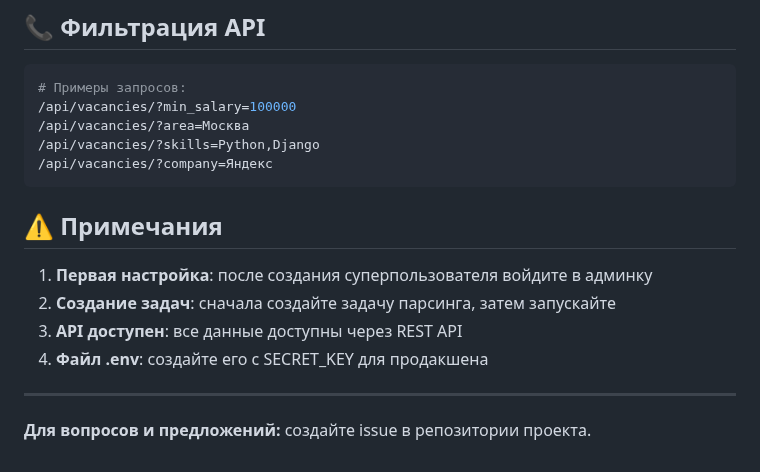
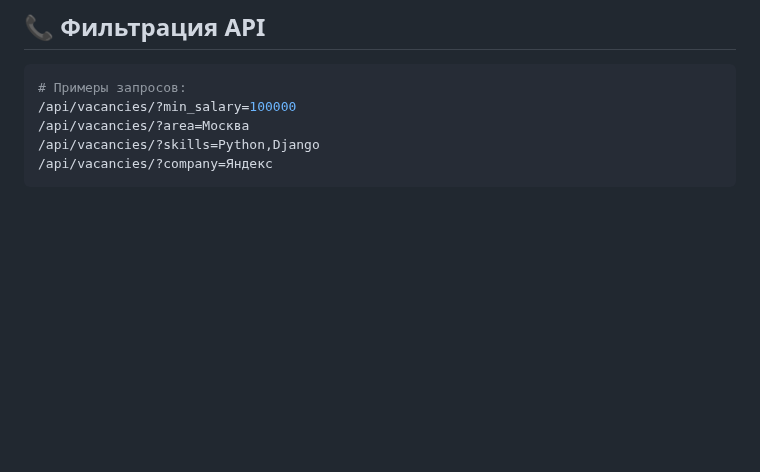
Before and after one commit to ZakharBlinov/django-parser-mvp, a Markdown page: README.md, the part around the change. Drawn GitHub-style; blank space fills up the shorter version.

````diff
--- a/README.md
+++ b/README.md
@@ -113,14 +113,3 @@ django-parser-mvp/
 /api/vacancies/?skills=Python,Django
 /api/vacancies/?company=Яндекс
 ```
-
-## ⚠️ Примечания
-
-1. **Первая настройка**: после создания суперпользователя войдите в админку
-2. **Создание задач**: сначала создайте задачу парсинга, затем запускайте
-3. **API доступен**: все данные доступны через REST API
-4. **Файл .env**: создайте его с SECRET_KEY для продакшена
-
----
-
-**Для вопросов и предложений:** создайте issue в репозитории проекта.
````
